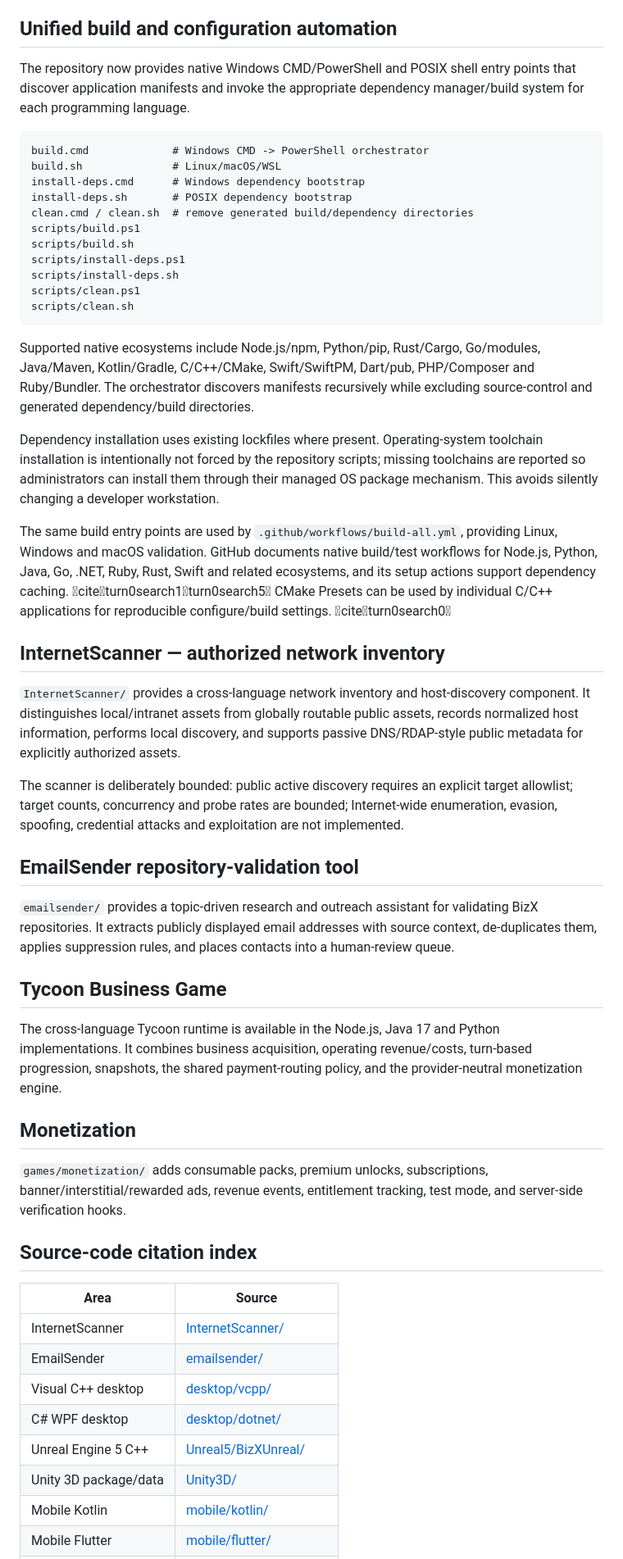
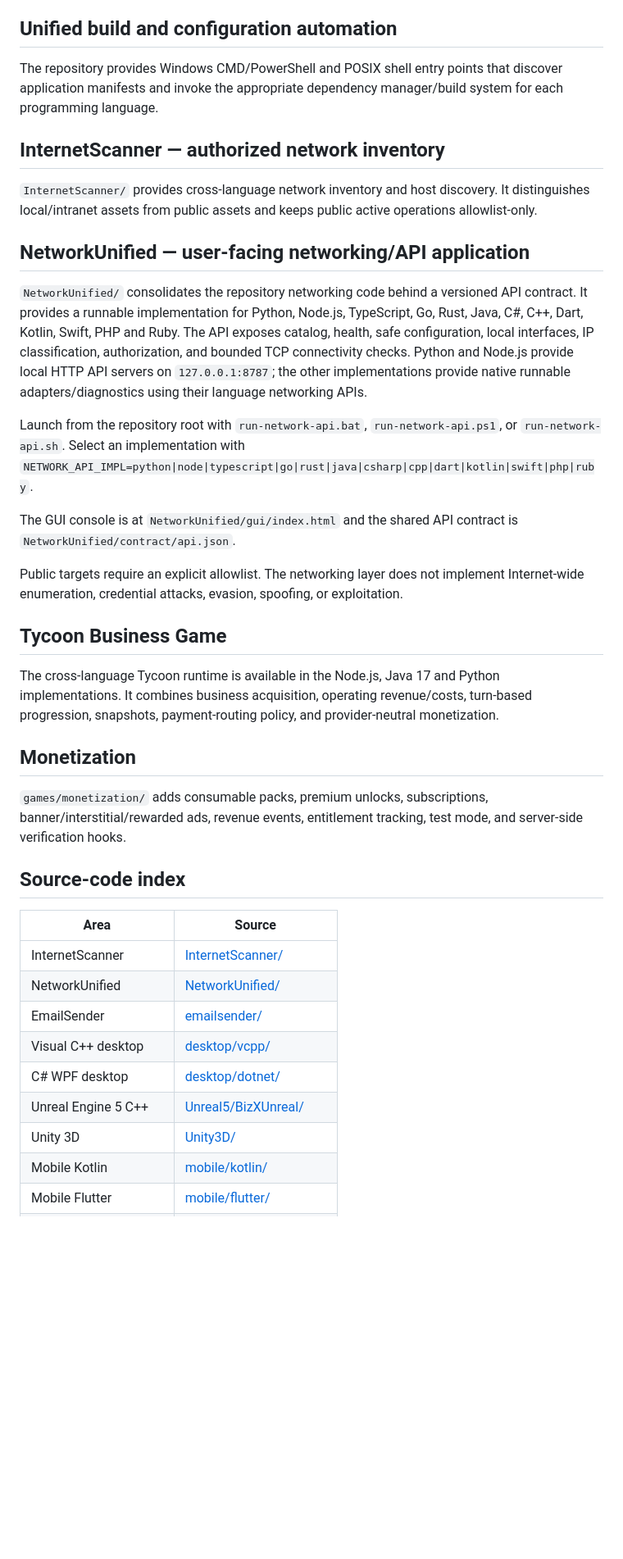
Before and after one commit to amerhwitat/BizX, a Markdown page: README.md, the part around the change. Shown at 82% size. Rendered like a GitHub page; blank space fills up the shorter version.

Commit message:
Document unified networking API application

````diff
--- a/README.md
+++ b/README.md
@@ -4,56 +4,41 @@ BizX is the core business/application repository for the BizX/BizXtreme platform
 
 ## Unified build and configuration automation
 
-The repository now provides native Windows CMD/PowerShell and POSIX shell entry points that discover application manifests and invoke the appropriate dependency manager/build system for each programming language.
-
-```text
-build.cmd             # Windows CMD -> PowerShell orchestrator
-build.sh              # Linux/macOS/WSL
-install-deps.cmd      # Windows dependency bootstrap
-install-deps.sh       # POSIX dependency bootstrap
-clean.cmd / clean.sh  # remove generated build/dependency directories
-scripts/build.ps1
-scripts/build.sh
-scripts/install-deps.ps1
-scripts/install-deps.sh
-scripts/clean.ps1
-scripts/clean.sh
-```
-
-Supported native ecosystems include Node.js/npm, Python/pip, Rust/Cargo, Go/modules, Java/Maven, Kotlin/Gradle, C/C++/CMake, Swift/SwiftPM, Dart/pub, PHP/Composer and Ruby/Bundler. The orchestrator discovers manifests recursively while excluding source-control and generated dependency/build directories.
-
-Dependency installation uses existing lockfiles where present. Operating-system toolchain installation is intentionally not forced by the repository scripts; missing toolchains are reported so administrators can install them through their managed OS package mechanism. This avoids silently changing a developer workstation.
-
-The same build entry points are used by `.github/workflows/build-all.yml`, providing Linux, Windows and macOS validation. GitHub documents native build/test workflows for Node.js, Python, Java, Go, .NET, Ruby, Rust, Swift and related ecosystems, and its setup actions support dependency caching. citeturn0search1turn0search5 CMake Presets can be used by individual C/C++ applications for reproducible configure/build settings. citeturn0search0
+The repository provides Windows CMD/PowerShell and POSIX shell entry points that discover application manifests and invoke the appropriate dependency manager/build system for each programming language.
 
 ## InternetScanner — authorized network inventory
 
-`InternetScanner/` provides a cross-language network inventory and host-discovery component. It distinguishes local/intranet assets from globally routable public assets, records normalized host information, performs local discovery, and supports passive DNS/RDAP-style public metadata for explicitly authorized assets.
+`InternetScanner/` provides cross-language network inventory and host discovery. It distinguishes local/intranet assets from public assets and keeps public active operations allowlist-only.
 
-The scanner is deliberately bounded: public active discovery requires an explicit target allowlist; target counts, concurrency and probe rates are bounded; Internet-wide enumeration, evasion, spoofing, credential attacks and exploitation are not implemented.
+## NetworkUnified — user-facing networking/API application
 
-## EmailSender repository-validation tool
+`NetworkUnified/` consolidates the repository networking code behind a versioned API contract. It provides a runnable implementation for Python, Node.js, TypeScript, Go, Rust, Java, C#, C++, Dart, Kotlin, Swift, PHP and Ruby. The API exposes catalog, health, safe configuration, local interfaces, IP classification, authorization, and bounded TCP connectivity checks. Python and Node.js provide local HTTP API servers on `127.0.0.1:8787`; the other implementations provide native runnable adapters/diagnostics using their language networking APIs.
 
-`emailsender/` provides a topic-driven research and outreach assistant for validating BizX repositories. It extracts publicly displayed email addresses with source context, de-duplicates them, applies suppression rules, and places contacts into a human-review queue.
+Launch from the repository root with `run-network-api.bat`, `run-network-api.ps1`, or `run-network-api.sh`. Select an implementation with `NETWORK_API_IMPL=python|node|typescript|go|rust|java|csharp|cpp|dart|kotlin|swift|php|ruby`.
+
+The GUI console is at `NetworkUnified/gui/index.html` and the shared API contract is `NetworkUnified/contract/api.json`.
+
+Public targets require an explicit allowlist. The networking layer does not implement Internet-wide enumeration, credential attacks, evasion, spoofing, or exploitation.
 
 ## Tycoon Business Game
 
-The cross-language Tycoon runtime is available in the Node.js, Java 17 and Python implementations. It combines business acquisition, operating revenue/costs, turn-based progression, snapshots, the shared payment-routing policy, and the provider-neutral monetization engine.
+The cross-language Tycoon runtime is available in the Node.js, Java 17 and Python implementations. It combines business acquisition, operating revenue/costs, turn-based progression, snapshots, payment-routing policy, and provider-neutral monetization.
 
 ## Monetization
 
 `games/monetization/` adds consumable packs, premium unlocks, subscriptions, banner/interstitial/rewarded ads, revenue events, entitlement tracking, test mode, and server-side verification hooks.
 
-## Source-code citation index
+## Source-code index
 
 | Area | Source |
 |---|---|
 | InternetScanner | [InternetScanner/](InternetScanner/) |
+| NetworkUnified | [NetworkUnified/](NetworkUnified/) |
 | EmailSender | [emailsender/](emailsender/) |
 | Visual C++ desktop | [desktop/vcpp/](desktop/vcpp/) |
 | C# WPF desktop | [desktop/dotnet/](desktop/dotnet/) |
 | Unreal Engine 5 C++ | [Unreal5/BizXUnreal/](Unreal5/BizXUnreal/) |
-| Unity 3D package/data | [Unity3D/](Unity3D/) |
+| Unity 3D | [Unity3D/](Unity3D/) |
 | Mobile Kotlin | [mobile/kotlin/](mobile/kotlin/) |
 | Mobile Flutter | [mobile/flutter/](mobile/flutter/) |
 | Payment configuration | [games/payment-config/](games/payment-config/) |
````
